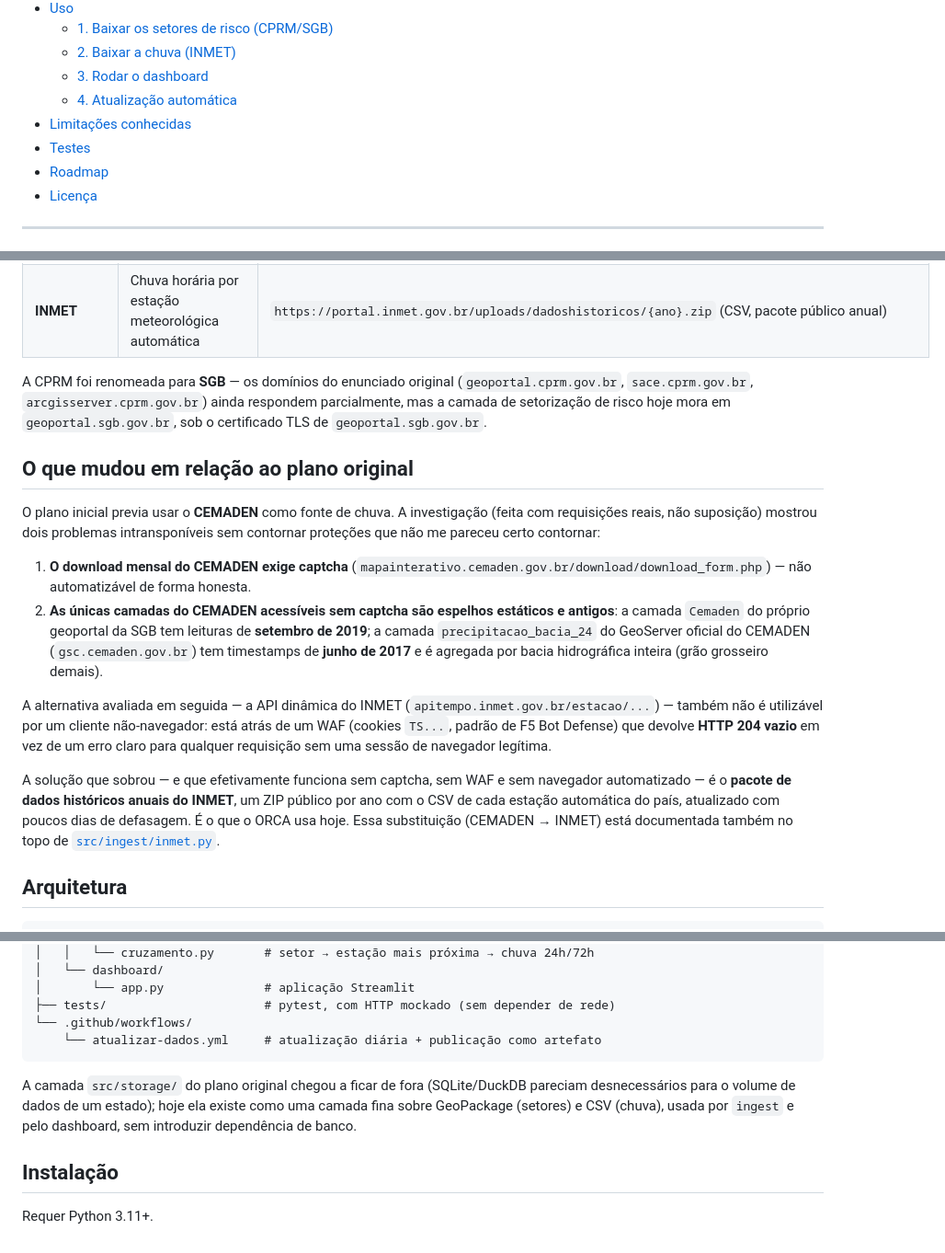
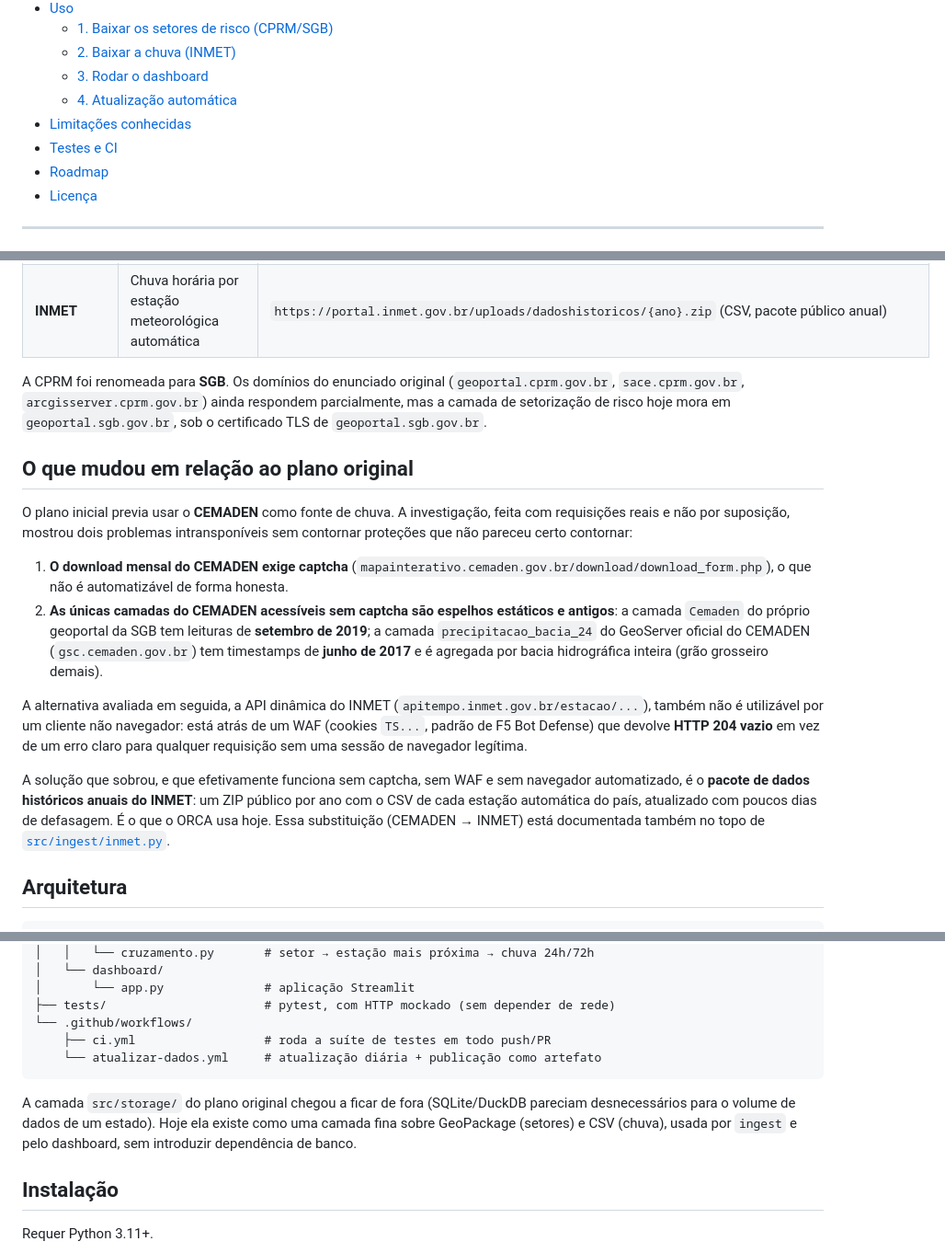
Before and after one commit to hcristosm/ORCA, a Markdown page: README.md, 3 parts joined by grey strips. Shown at 92% size. Drawn GitHub-style.

````diff
--- a/README.md
+++ b/README.md
@@ -45,7 +45,7 @@ aparecem lado a lado.
   - [3. Rodar o dashboard](#3-rodando-o-dashboard)
   - [4. Atualização automática](#4-atualização-automática)
 - [Limitações conhecidas](#limitações-conhecidas)
-- [Testes](#testes)
+- [Testes e CI](#testes-e-ci)
 - [Roadmap](#roadmap)
 - [Licença](#licença)
 
@@ -58,36 +58,37 @@ aparecem lado a lado.
 | **CPRM/SGB** | Polígonos de setorização de risco geológico (grau de risco, tipologia, nº de moradias/pessoas afetadas) | `https://geoportal.sgb.gov.br/server/rest/services/gestaoterritorial/risco/FeatureServer/0` (ArcGIS REST, GeoJSON) |
 | **INMET** | Chuva horária por estação meteorológica automática | `https://portal.inmet.gov.br/uploads/dadoshistoricos/{ano}.zip` (CSV, pacote público anual) |
 
-A CPRM foi renomeada para **SGB** — os domínios do enunciado original
+A CPRM foi renomeada para **SGB**. Os domínios do enunciado original
 (`geoportal.cprm.gov.br`, `sace.cprm.gov.br`, `arcgisserver.cprm.gov.br`) ainda
 respondem parcialmente, mas a camada de setorização de risco hoje mora em
 `geoportal.sgb.gov.br`, sob o certificado TLS de `geoportal.sgb.gov.br`.
 
 ## O que mudou em relação ao plano original
 
-O plano inicial previa usar o **CEMADEN** como fonte de chuva. A investigação
-(feita com requisições reais, não suposição) mostrou dois problemas
-intransponíveis sem contornar proteções que não me pareceu certo contornar:
+O plano inicial previa usar o **CEMADEN** como fonte de chuva. A investigação,
+feita com requisições reais e não por suposição, mostrou dois problemas
+intransponíveis sem contornar proteções que não pareceu certo contornar:
 
-1. **O download mensal do CEMADEN exige captcha** (`mapainterativo.cemaden.gov.br/download/download_form.php`)
-   — não automatizável de forma honesta.
+1. **O download mensal do CEMADEN exige captcha**
+   (`mapainterativo.cemaden.gov.br/download/download_form.php`), o que não é
+   automatizável de forma honesta.
 2. **As únicas camadas do CEMADEN acessíveis sem captcha são espelhos estáticos
    e antigos**: a camada `Cemaden` do próprio geoportal da SGB tem leituras de
    **setembro de 2019**; a camada `precipitacao_bacia_24` do GeoServer oficial
    do CEMADEN (`gsc.cemaden.gov.br`) tem timestamps de **junho de 2017** e é
    agregada por bacia hidrográfica inteira (grão grosseiro demais).
 
-A alternativa avaliada em seguida — a API dinâmica do INMET
-(`apitempo.inmet.gov.br/estacao/...`) — também não é utilizável por um cliente
-não-navegador: está atrás de um WAF (cookies `TS...`, padrão de F5 Bot
+A alternativa avaliada em seguida, a API dinâmica do INMET
+(`apitempo.inmet.gov.br/estacao/...`), também não é utilizável por um cliente
+não navegador: está atrás de um WAF (cookies `TS...`, padrão de F5 Bot
 Defense) que devolve **HTTP 204 vazio** em vez de um erro claro para qualquer
 requisição sem uma sessão de navegador legítima.
 
-A solução que sobrou — e que efetivamente funciona sem captcha, sem WAF e sem
-navegador automatizado — é o **pacote de dados históricos anuais do INMET**,
-um ZIP público por ano com o CSV de cada estação automática do país,
-atualizado com poucos dias de defasagem. É o que o ORCA usa hoje. Essa
-substituição (CEMADEN → INMET) está documentada também no topo de
+A solução que sobrou, e que efetivamente funciona sem captcha, sem WAF e sem
+navegador automatizado, é o **pacote de dados históricos anuais do INMET**: um
+ZIP público por ano com o CSV de cada estação automática do país, atualizado
+com poucos dias de defasagem. É o que o ORCA usa hoje. Essa substituição
+(CEMADEN → INMET) está documentada também no topo de
 [`src/ingest/inmet.py`](src/ingest/inmet.py).
 
 ## Arquitetura
@@ -113,13 +114,14 @@ ORCA/
 │       └── app.py              # aplicação Streamlit
 ├── tests/                      # pytest, com HTTP mockado (sem depender de rede)
 └── .github/workflows/
+    ├── ci.yml                  # roda a suíte de testes em todo push/PR
     └── atualizar-dados.yml     # atualização diária + publicação como artefato
 ```
 
 A camada `src/storage/` do plano original chegou a ficar de fora (SQLite/DuckDB
-pareciam desnecessários para o volume de dados de um estado); hoje ela existe como
-uma camada fina sobre GeoPackage (setores) e CSV (chuva), usada por `ingest` e pelo
-dashboard, sem introduzir dependência de banco.
+pareciam desnecessários para o volume de dados de um estado). Hoje ela existe
+como uma camada fina sobre GeoPackage (setores) e CSV (chuva), usada por
+`ingest` e pelo dashboard, sem introduzir dependência de banco.
 
 ## Instalação
 
````
Also changed, not shown: other parts of README.md (+44 -26 lines).
